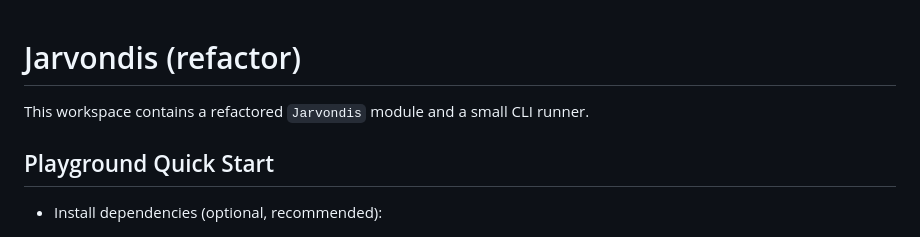
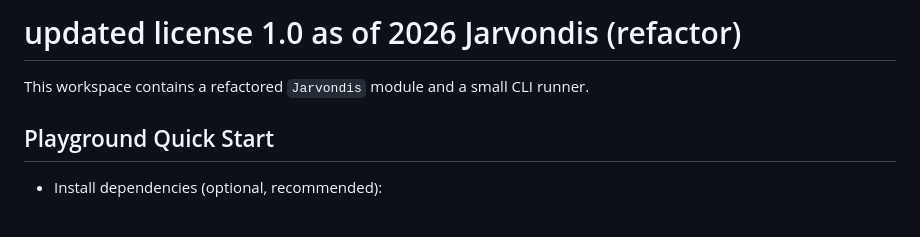
Before and after one commit to Space-LEAF-corp/Main-private-files, a Markdown page: README.md, the part around the change. Rendered like a GitHub page.

```diff
--- a/README.md
+++ b/README.md
@@ -1,4 +1,4 @@
-
+ updated license 1.0 as of 2026
 Jarvondis (refactor)
 ====================
 
```
